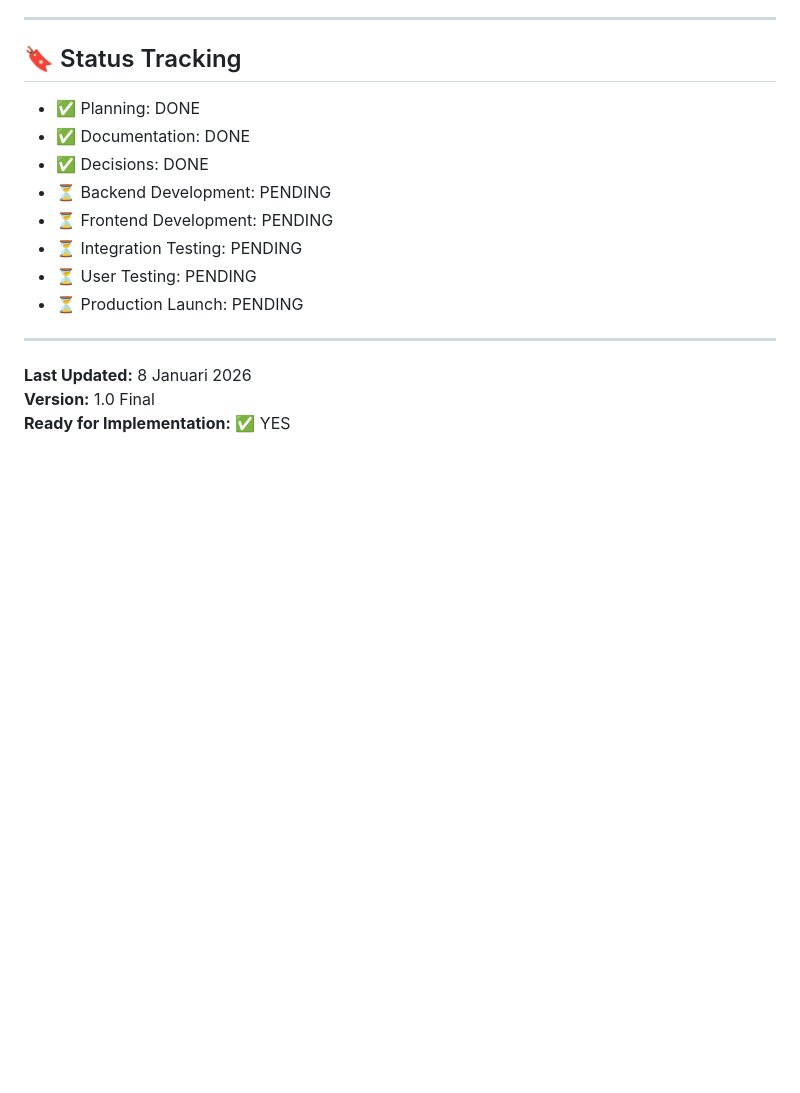
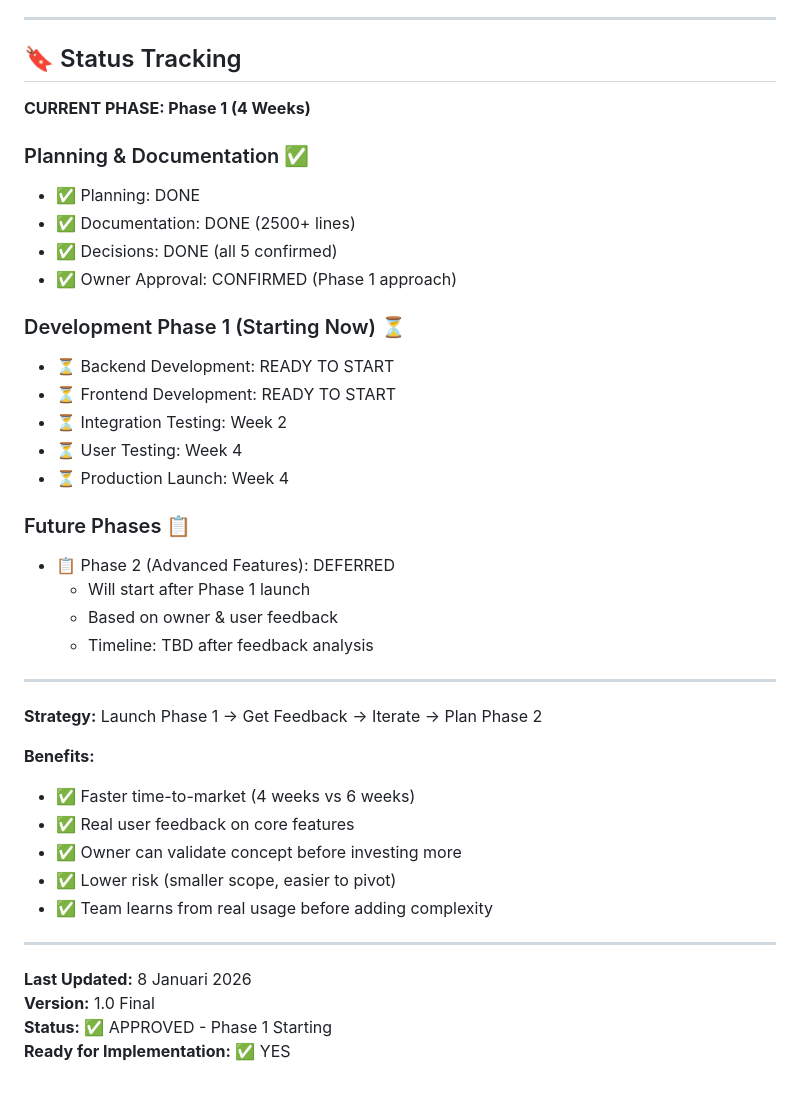
Before and after one commit to bagawe/mygeri_FE, a Markdown page: dokumentasiFE/RADAR_IMPLEMENTATION_SUMMARY.md, the part around the change. GitHub-like rendering; blank space fills up the shorter version.

```diff
--- a/dokumentasiFE/RADAR_IMPLEMENTATION_SUMMARY.md
+++ b/dokumentasiFE/RADAR_IMPLEMENTATION_SUMMARY.md
@@ -381,17 +381,41 @@ A: Update di-queue locally, retry otomatis saat online.
 
 ## 🔖 Status Tracking
 
+**CURRENT PHASE: Phase 1 (4 Weeks)**
+
+### Planning & Documentation ✅
 - ✅ Planning: DONE
-- ✅ Documentation: DONE
-- ✅ Decisions: DONE
-- ⏳ Backend Development: PENDING
-- ⏳ Frontend Development: PENDING
-- ⏳ Integration Testing: PENDING
-- ⏳ User Testing: PENDING
-- ⏳ Production Launch: PENDING
+- ✅ Documentation: DONE (2500+ lines)
+- ✅ Decisions: DONE (all 5 confirmed)
+- ✅ Owner Approval: CONFIRMED (Phase 1 approach)
+
+### Development Phase 1 (Starting Now) ⏳
+- ⏳ Backend Development: READY TO START
+- ⏳ Frontend Development: READY TO START
+- ⏳ Integration Testing: Week 2
+- ⏳ User Testing: Week 4
+- ⏳ Production Launch: Week 4
+
+### Future Phases 📋
+- 📋 Phase 2 (Advanced Features): DEFERRED
+  - Will start after Phase 1 launch
+  - Based on owner & user feedback
+  - Timeline: TBD after feedback analysis
+
+---
+
+**Strategy:** Launch Phase 1 → Get Feedback → Iterate → Plan Phase 2
+
+**Benefits:**
+- ✅ Faster time-to-market (4 weeks vs 6 weeks)
+- ✅ Real user feedback on core features
+- ✅ Owner can validate concept before investing more
+- ✅ Lower risk (smaller scope, easier to pivot)
+- ✅ Team learns from real usage before adding complexity
 
 ---
 
 **Last Updated:** 8 Januari 2026
 **Version:** 1.0 Final
+**Status:** ✅ APPROVED - Phase 1 Starting
 **Ready for Implementation:** ✅ YES
```
Also changed, not shown: dokumentasiFE/RADAR_FEATURE_ANALYSIS.md (+10 -1 lines), dokumentasiFE/RADAR_PHASE1_CHECKLIST.md (added, +418 -0 lines).
